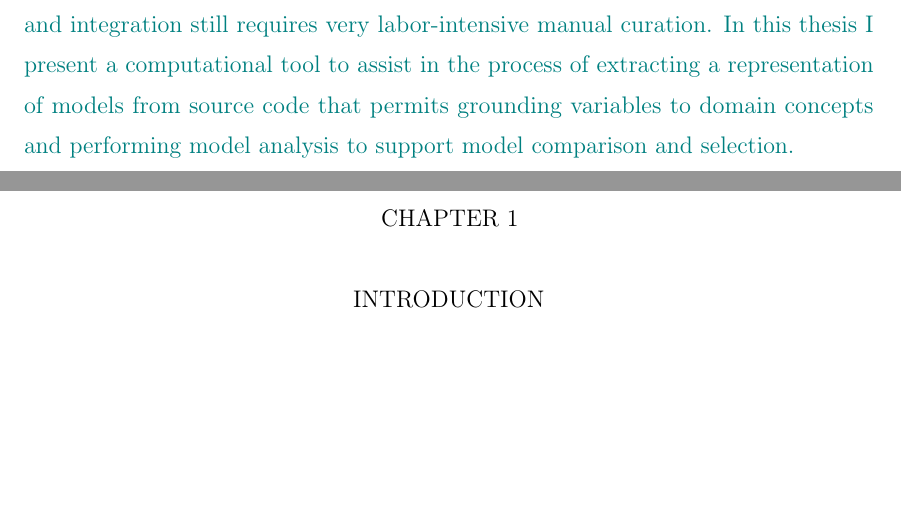
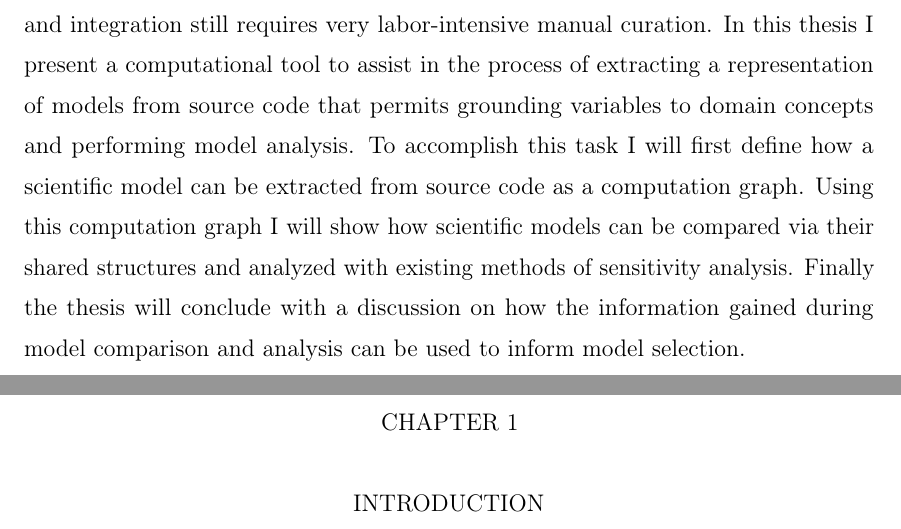
Before and after one commit to pauldhein/ua-ms-thesis, a LaTeX thesis (thesis.tex, which reads abstract.tex): two parts of pages 7 and 8 of 49, joined at a grey line, cut so that both start at the same text, the shorter picture padded with empty space. Compiled offline with pdfLaTeX.

Commit message:
Additions to abstract

```diff
--- a/abstract.tex
+++ b/abstract.tex
@@ -1,6 +1,2 @@
 % NOTE: Restricted length, must be between 150 and 500 words
-% CTM: Original:
-% The pervasiveness of the use of scientific models in all fields of research has led to model selection being a critical and challenging component of the scientific process for modern day research. Given a phenomena of interest, the model selection problem includes the following challenges: identifying which models exist, accessing the models in a form that allows for observation and experimentation, and comparing the models by some metric in order to determine which model is best suited for a given set of experimental criterion. Modern day researchers are required to overcome all of these challenges with little computational aides if they wish to be certain that the models they are using to observe phenomena do represent the best that the state-of-the-art research in their field of study has to offer. In this thesis I will present a computational tool that automates the process of extracting scientific models that are present in scientific source code, grounding the extracted models to ancillary documents, and efficiently analyzing the models both individually and comparatively to facilitate automatic model selection.
 
-% Suggested rewording
-\ctm{Modern science is increasingly driven by the use of computational models of complex systems implemented in software. This provides enormous opportunities, including increased precision in predictions, the possibility of better control over reproducibility of results, and the ability to aggregate models from different domains for larger-scale modeling. However, realizing the full potential of computational scientific modeling requires addressing a number of new challenges. A central challenge is that scientific model software is generally implemented in code bases that do not follow uniform conventions, making it so that model interpretation, selection and integration still requires very labor-intensive manual curation. In this thesis I present a computational tool to assist in the process of extracting a representation of models from source code that permits grounding variables to domain concepts and performing model analysis to support model comparison and selection.}
@@ -6,0 +7,5 @@
+A central challenge is that scientific model software is generally implemented in code bases that do not follow uniform conventions, making it so that model interpretation, selection and integration still requires very labor-intensive manual curation.
+In this thesis I present a computational tool to assist in the process of extracting a representation of models from source code that permits grounding variables to domain concepts and performing model analysis.
+To accomplish this task I will first define how a scientific model can be extracted from source code as a computation graph.
+Using this computation graph I will show how scientific models can be compared via their shared structures and analyzed with existing methods of sensitivity analysis.
+Finally the thesis will conclude with a discussion on how the information gained during model comparison and analysis can be used to inform model selection.
```
Also changed, not shown: abstract.tex (4 more changed lines).
